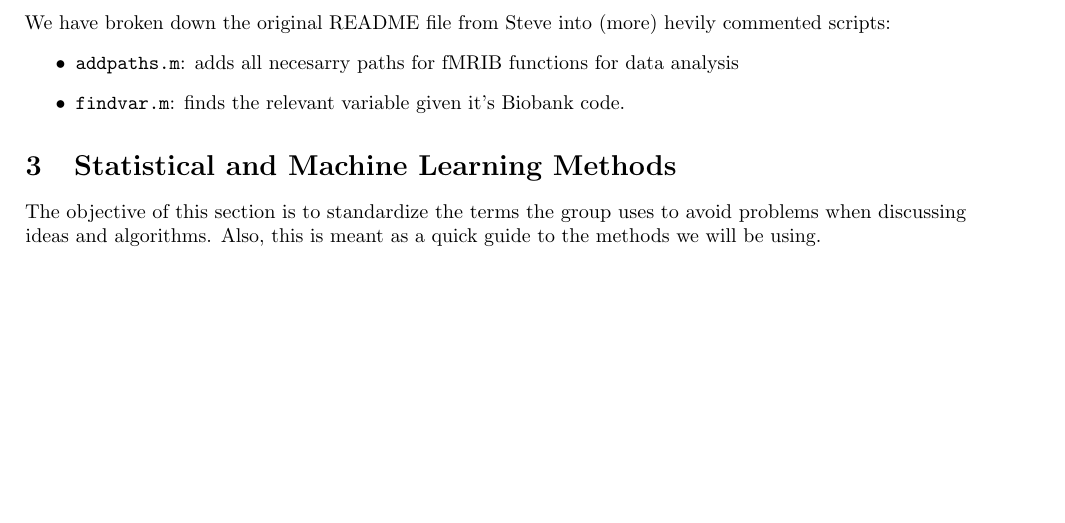
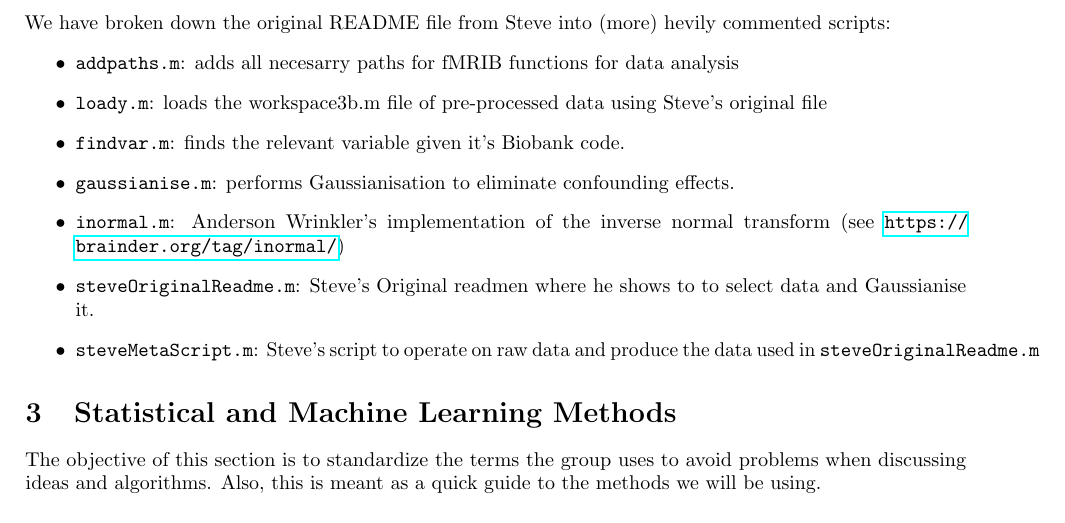
Before and after one commit to shazhe/ati-biobank, a LaTeX document (tex/cheatsheet.tex): part of page 2 of 3, cut so that both start at the same text, the shorter picture padded with empty space. Compiled offline with pdfLaTeX.

Commit message:
Updated documentation, added inormal

```diff
--- a/tex/cheatsheet.tex
+++ b/tex/cheatsheet.tex
@@ -81,7 +81,12 @@ The rfMRI data was parcelated into $D=100$ `individual' regions and $D=25$ `lump
 We have broken down the original README file from Steve into (more) hevily commented scripts:
 \begin{itemize}
 \item {\tt addpaths.m}: adds all necesarry paths for fMRIB functions for data analysis
+\item {\tt loady.m}: loads the workspace3b.m file of pre-processed data using Steve's original file
 \item {\tt findvar.m}: finds the relevant variable given it's Biobank code.
+\item {\tt gaussianise.m}: performs Gaussianisation to eliminate confounding effects.
+\item {\tt inormal.m}: Anderson Wrinkler's implementation of the inverse normal transform (see \url{https://brainder.org/tag/inormal/})
+\item {\tt steveOriginalReadme.m}: Steve's Original readmen where he shows to to select data and Gaussianise it.
+\item {\tt steveMetaScript.m}: Steve's script to operate on raw data and produce the data used in {\tt steveOriginalReadme.m}
 \end{itemize}
 
 \section{Statistical and Machine Learning Methods\label{sec:methods}}
```
Also changed, not shown: 1 other file.
